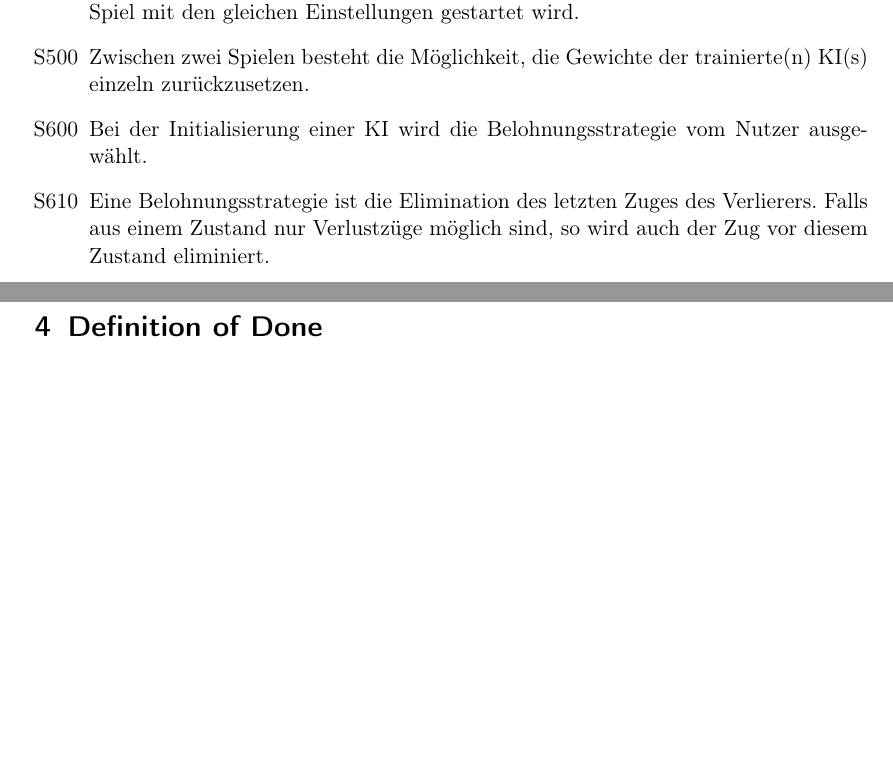
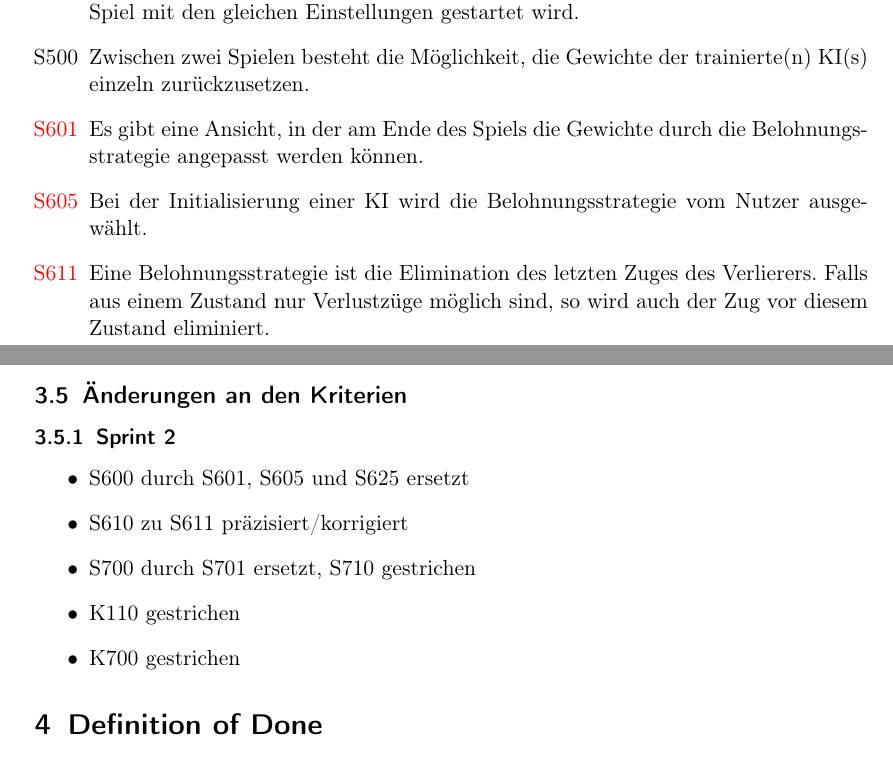
Before and after one commit to idlaviV/TIKTacToe, a LaTeX document (ProductBacklog/productBacklog.tex): two parts of pages 3 and 4 of 13 before the commit and two parts of pages 3 and 5 of 13 after it, joined at a grey line, cut so that both start at the same text, the shorter picture padded with empty space. Compiled offline with pdfLaTeX.

Commit message:
Änderungen an den Features dokumentiert

```diff
--- a/ProductBacklog/productBacklog.tex
+++ b/ProductBacklog/productBacklog.tex
@@ -76,7 +76,8 @@ wie sich unterschiedliche Belohnungsstrategien auf das Lernverhalten der KI ausw
 		\item[S300] Die Zuggeschwindigkeit der KI kann festgelegt werden.
 		\item[S400] Der Nutzer kann einstellen, dass nach Beenden eines Spiels automatisch das nächste Spiel mit den gleichen Einstellungen gestartet wird.
 		\item[S500] Zwischen zwei Spielen besteht die Möglichkeit, die Gewichte der trainierte(n) KI(s) einzeln zurückzusetzen.
-		\item[S600] Bei der Initialisierung einer KI wird die Belohnungsstrategie vom Nutzer ausgewählt.
-		\item[S610] Eine Belohnungsstrategie ist die Elimination des letzten Zuges des Verlierers. Falls aus einem Zustand nur Verlustzüge möglich sind, so wird auch der Zug vor diesem Zustand eliminiert.
+		\item[\textcolor{red}{S601}] Es gibt eine Ansicht, in der am Ende des Spiels die Gewichte durch die Belohnungsstrategie angepasst werden können.
+		\item[\textcolor{red}{S605}] Bei der Initialisierung einer KI wird die Belohnungsstrategie vom Nutzer ausgewählt.
+		\item[\textcolor{red}{S611}] Eine Belohnungsstrategie ist die Elimination des letzten Zuges des Verlierers. Falls aus einem Zustand nur Verlustzüge möglich sind, so wird auch der Zug vor diesem Zustand eliminiert.
 		\item[S620] Eine Belohnungsstrategie ist Fehlerrückführung.
 				Für Gewinnen, Unentschieden und Verlust werden die Gewichte der ausgeführten Züge individuell angepasst.
@@ -107,6 +108,16 @@ wie sich unterschiedliche Belohnungsstrategien auf das Lernverhalten der KI ausw
 		\item[A100] Die Gewichte der KI können nur über vorgegebene Belohnungsstrategien angepasst werden.
 		\item[A200] Die Entscheidungen der KI basieren nur auf der aktuellen Spielsituation, nicht auf dem Spielverlauf.
 	\end{itemize}
+
+\subsection{Änderungen an den Kriterien}
+\subsubsection{Sprint 2}
+\begin{itemize}
+	\item S600 durch S601, S605 und S625 ersetzt
+	\item S610 zu S611 präzisiert/korrigiert
+	\item S700 durch S701 ersetzt, S710 gestrichen
+	\item K110 gestrichen
+	\item K700 gestrichen
+\end{itemize}
 
 \section{Definition of Done}%Checkliste zur Überprüfung, ob ein Increment fertig ist
 Ein Increment besteht aus einem oder mehreren Features.
```
Also changed, not shown: ProductBacklog/productBacklog.tex (4 more changed lines).
